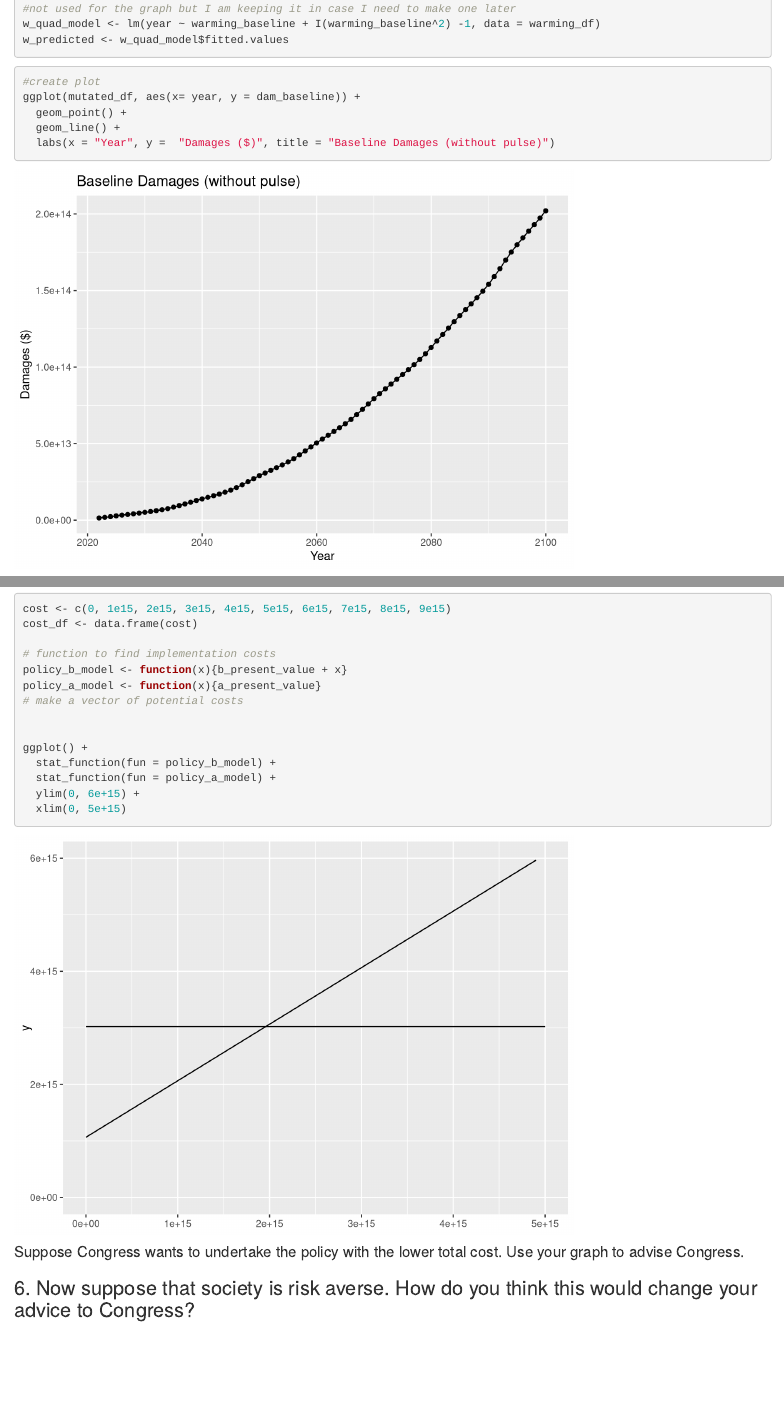
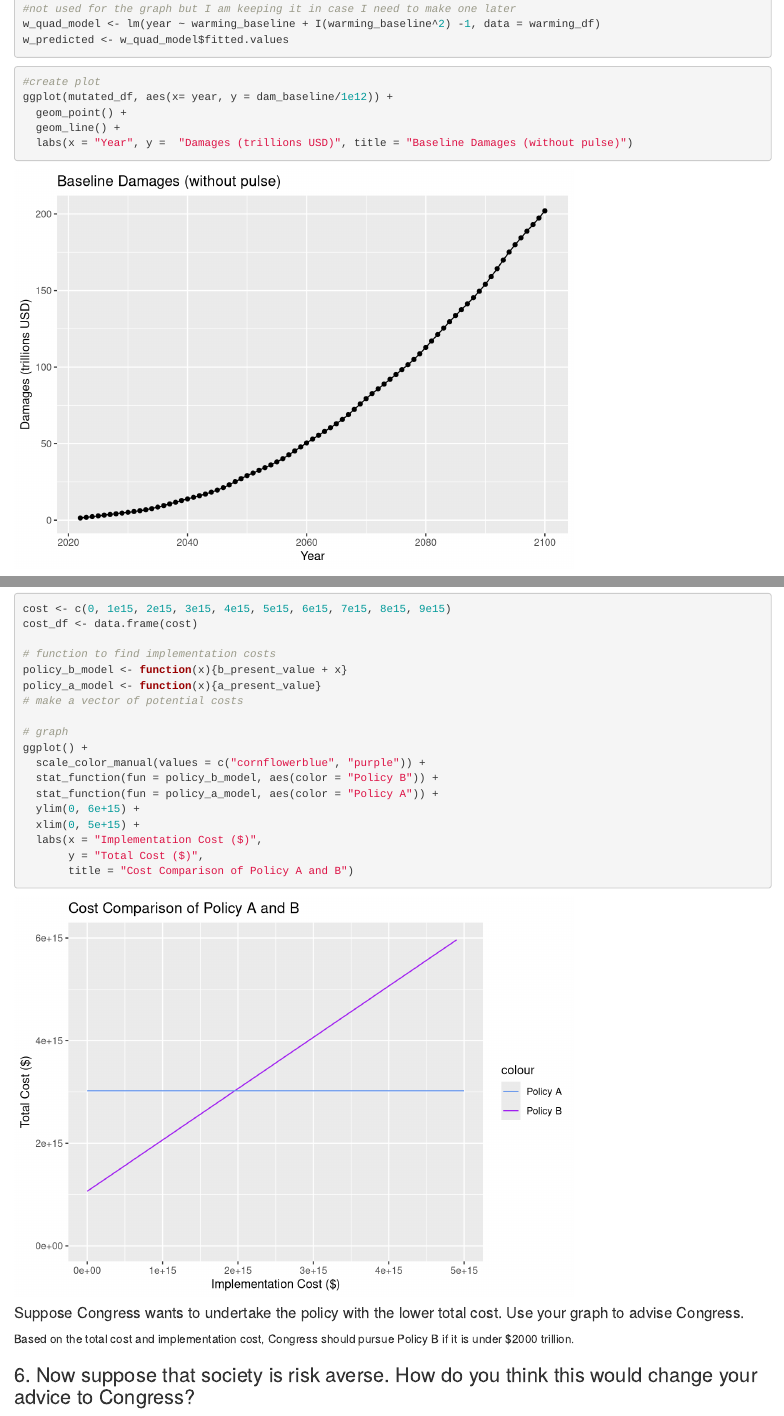
Before and after one commit to holliepennington/204_HW4, an R Markdown document (HW4.Rmd): the page in a window 1100 px wide, from 1760 px down, and a second part further down, joined at a grey line. Rendered offline with R 4.5, knitr and Pandoc, with nearby package versions; column names are cleaned by a stand-in for the janitor package.

Commit message:
updating graphs

````diff
--- a/HW4.Rmd
+++ b/HW4.Rmd
@@ -78,10 +78,10 @@ w_predicted <- w_quad_model$fitted.values
 
 ```{r}
 #create plot
-ggplot(mutated_df, aes(x= year, y = dam_baseline)) +
+ggplot(mutated_df, aes(x= year, y = dam_baseline/1e12)) +
   geom_point() +
   geom_line() +
-  labs(x = "Year", y =  "Damages ($)", title = "Baseline Damages (without pulse)")
+  labs(x = "Year", y =  "Damages (trillions USD)", title = "Baseline Damages (without pulse)")
 ```
 
 #### (2) damages over time with the pulse
@@ -235,14 +234,19 @@ policy_b_model <- function(x){b_present_value + x}
 policy_a_model <- function(x){a_present_value}
 # make a vector of potential costs
 
-
+# graph
 ggplot() +
-  stat_function(fun = policy_b_model) +
-  stat_function(fun = policy_a_model) +
+  scale_color_manual(values = c("cornflowerblue", "purple")) +
+  stat_function(fun = policy_b_model, aes(color = "Policy B")) +
+  stat_function(fun = policy_a_model, aes(color = "Policy A")) +
   ylim(0, 6e+15) +
-  xlim(0, 5e+15)
+  xlim(0, 5e+15) +
+  labs(x = "Implementation Cost ($)",
+       y = "Total Cost ($)",
+       title = "Cost Comparison of Policy A and B")
 ```
 
 #### Suppose Congress wants to undertake the policy with the lower total cost. Use your graph to advise Congress.
+Based on the total cost and implementation cost, Congress should pursue Policy B if it is under $2000 trillion.
 
 ### 6. Now suppose that society is risk averse. How do you think this would change your advice to Congress?
````
Also changed, not shown: HW4.Rmd (17 more changed lines).
